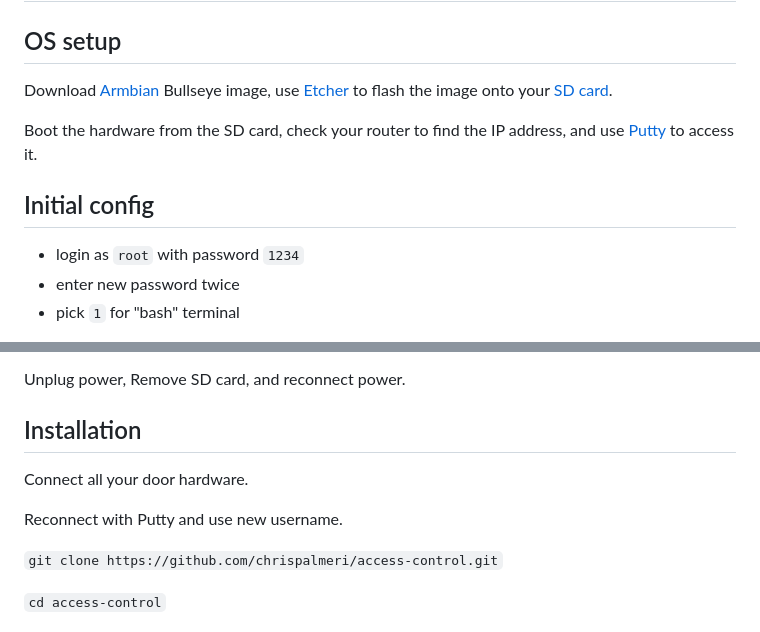
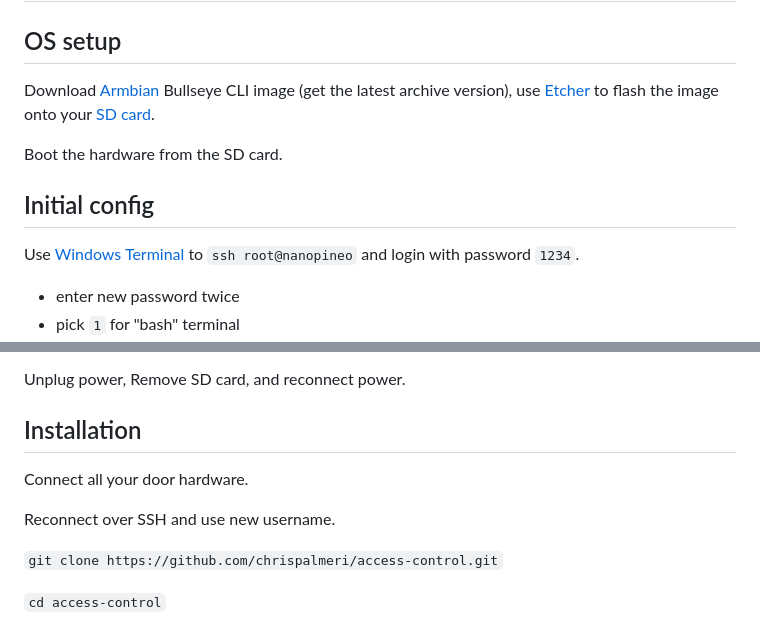
Before and after one commit to chrispalmeri/access-control, a Markdown page: README.md, 2 parts joined by grey strips. Rendered like a GitHub page.

Commit message:
Update readme links

```diff
--- a/README.md
+++ b/README.md
@@ -54,8 +54,9 @@ PG7  | 10       | 199      | IN   | doorbell
 
 ## OS setup
 
-Download [Armbian][5] Bullseye image, use [Etcher][6] to flash the image onto your [SD card][7].
+Download [Armbian][5] Bullseye CLI image (get the latest archive version),
+use [Etcher][6] to flash the image onto your [SD card][7].
 
-Boot the hardware from the SD card, check your router to find the IP address, and use [Putty][8] to access it.
+Boot the hardware from the SD card.
 
   [5]: https://www.armbian.com/nanopi-neo/
@@ -65,7 +65,8 @@ Boot the hardware from the SD card, check your router to find the IP address, an
 
 ## Initial config
 
-* login as `root` with password `1234`
+Use [Windows Terminal][8] to `ssh root@nanopineo` and login with password `1234`.
+
 * enter new password twice
 * pick `1` for "bash" terminal
 * enter new username
@@ -92,7 +95,7 @@ and only need to do the hostname, bootloader, eMMC steps
 
 Connect all your door hardware.
 
-Reconnect with Putty and use new username.
+Reconnect over SSH and use new username.
 
 `git clone https://github.com/chrispalmeri/access-control.git`
 
```
Also changed, not shown: other parts of README.md (+5 -4 lines).
